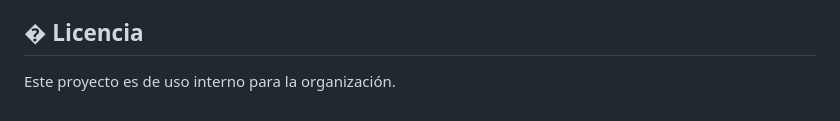
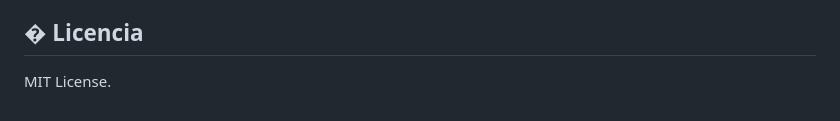
Before and after one commit to mpmerd/FarmaciaSolidariaCristiana, a Markdown page: README.md, the part around the change. Drawn GitHub-style.

Commit message:
Añadí la licencia Mit al readme

```diff
--- a/README.md
+++ b/README.md
@@ -180,4 +180,4 @@ Sistema para servir a la comunidad con amor y dedicación.
 
 ## � Licencia
 
-Este proyecto es de uso interno para la organización.
+MIT License.
```
Also changed, not shown: CONFIGURAR_GMAIL_SMTP.md (+3 -3 lines), DEPLOY_GUIDE.md (+2 -2 lines).
